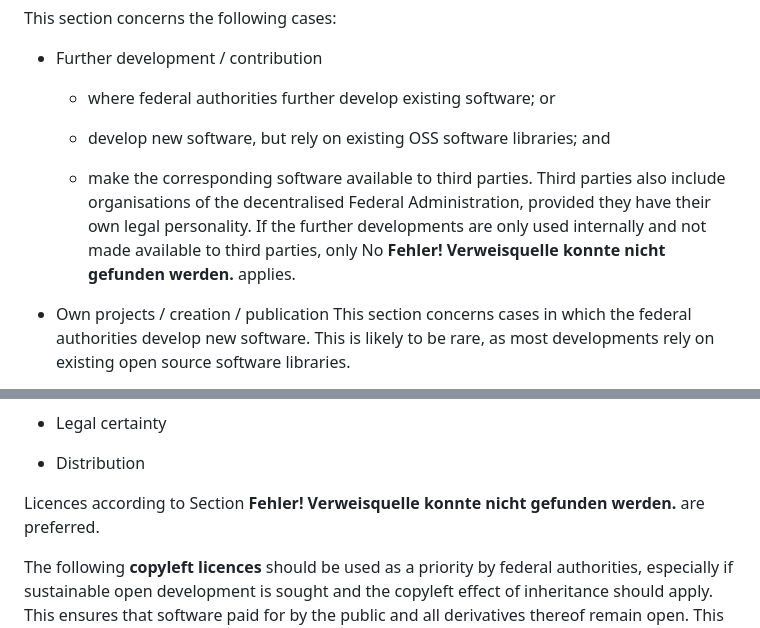
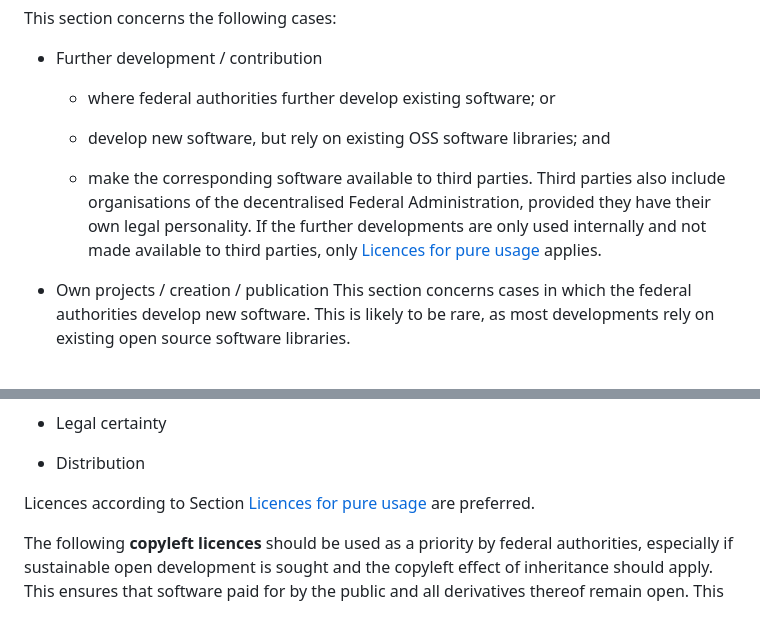
Before and after one commit to swiss/opensource-guidelines, a Markdown page: docs/en/em002-3.md, 2 parts joined by grey strips. Drawn GitHub-style.

Commit message:
Fix section references to licenses in em002-3.md
Updated references to sections in the document to link to the appropriate licenses for pure usage.

```diff
--- a/docs/en/em002-3.md
+++ b/docs/en/em002-3.md
@@ -219,7 +219,7 @@ This section concerns the following cases:
 
     -   develop new software, but rely on existing OSS software libraries; and
 
-    -   make the corresponding software available to third parties. Third parties also include organisations of the decentralised Federal Administration, provided they have their own legal        personality. If the further developments are only used internally and not made available to third parties, only No **Fehler! Verweisquelle konnte nicht gefunden werden.** applies.
+    -   make the corresponding software available to third parties. Third parties also include organisations of the decentralised Federal Administration, provided they have their own legal        personality. If the further developments are only used internally and not made available to third parties, only [Licences for pure usage](em002-3.md#licences-for-pure-usage) applies.
 
 -   Own projects / creation / publication
     This section concerns cases in which the federal authorities develop  new software. This is likely to be rare, as most developments rely on existing open source software libraries.
@@ -242,7 +242,7 @@ The following dimensions should be considered:
 
 -   Distribution
 
-Licences according to Section **Fehler! Verweisquelle konnte nicht gefunden werden.** are preferred.
+Licences according to Section [Licences for pure usage](em002-3.md#licences-for-pure-usage) are preferred.
 
 The following **copyleft licences** should be used as a priority by federal authorities, especially if sustainable open development is sought and the copyleft effect of inheritance should apply. This ensures that software paid for by the public and all derivatives thereof remain open. This best fulfils the principle of \'**public money -- public code**\' and is **the preferred recommendation for the Federal Administration.**
 
```
